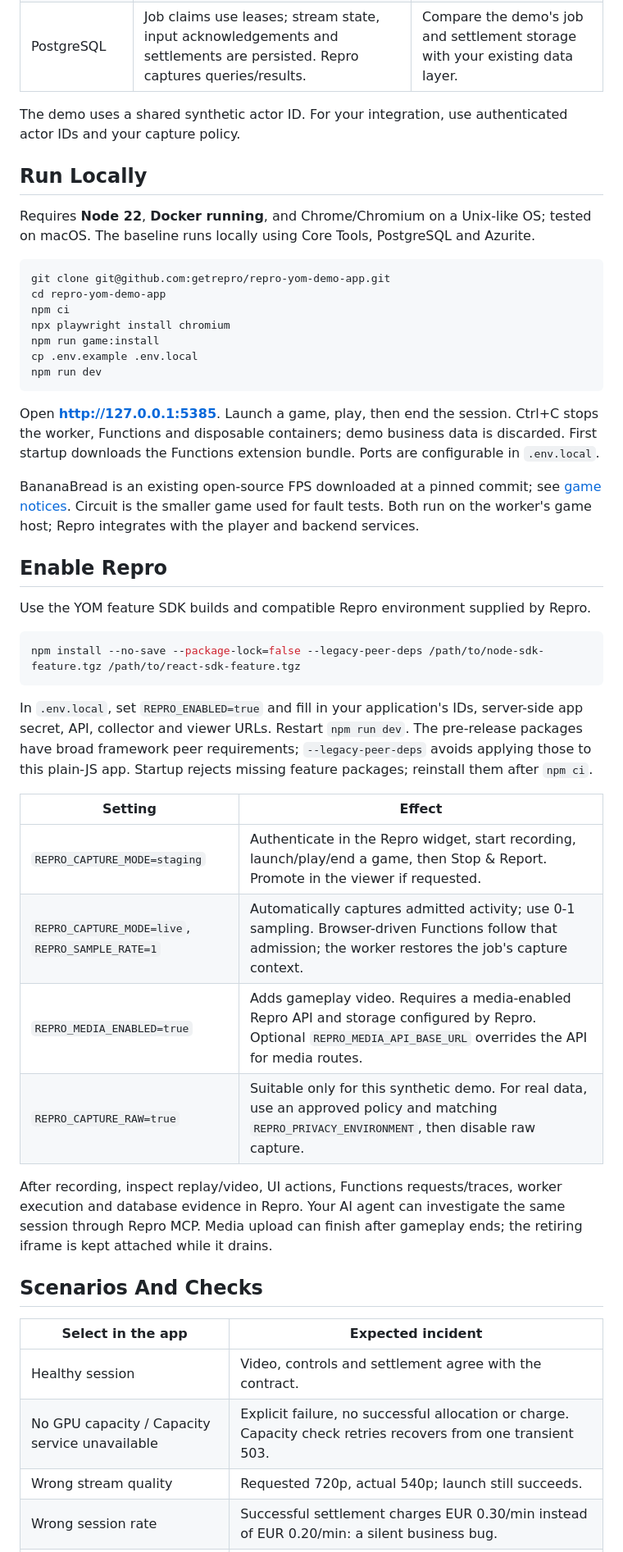
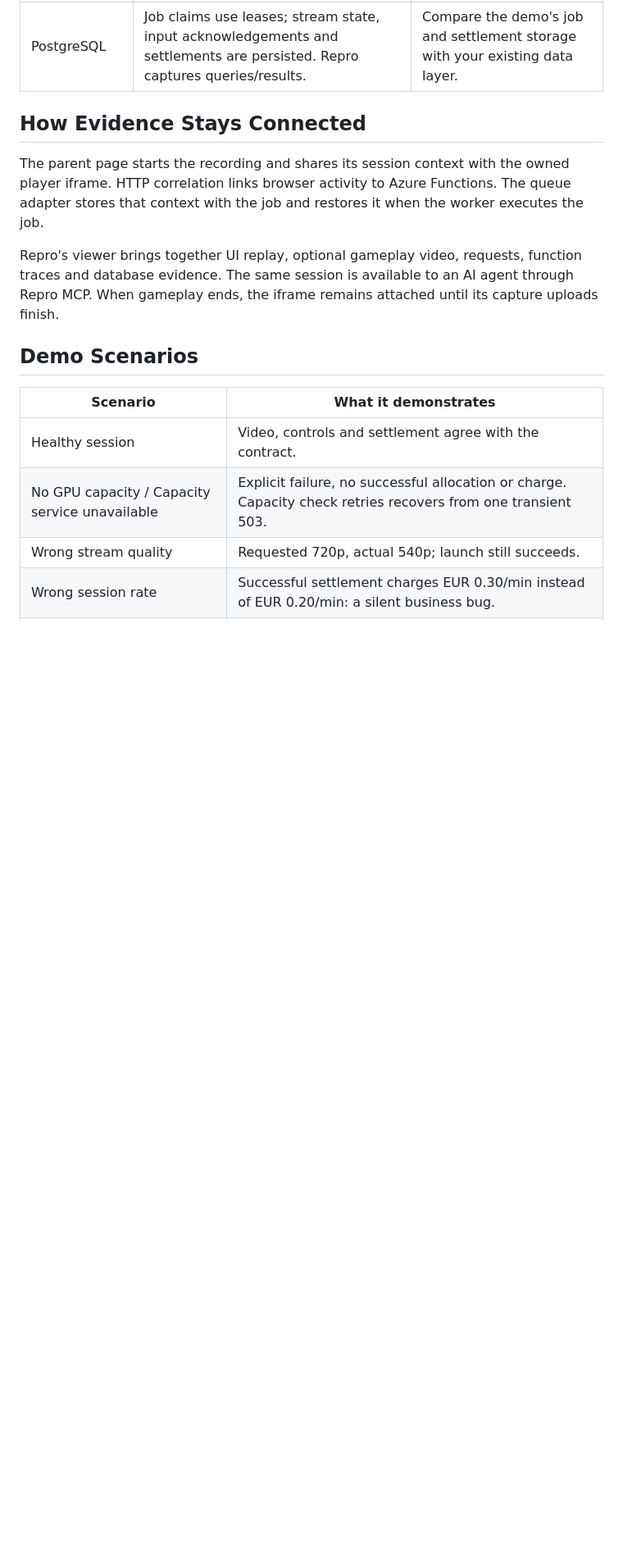
Before and after one commit to getrepro/repro-yom-demo-app, a Markdown page: README.md, the part around one of its changes. Shown at 82% size. Rendered like a GitHub page; blank space fills up the shorter version.

Commit message:
Make YOM README an architecture and code review guide

````diff
--- a/README.md
+++ b/README.md
@@ -36,48 +38,15 @@ flowchart LR
 | Azure Functions | Node programming model v4 HTTP triggers, run by Core Tools. SDK initializes before function registration. Requests, invocation traces and database evidence follow browser admission. Export uses an SDK-managed Storage queue. | Map the bootstrap to your Functions entry point and configure Azure Storage access for export. |
 | PostgreSQL | Job claims use leases; stream state, input acknowledgements and settlements are persisted. Repro captures queries/results. | Compare the demo's job and settlement storage with your existing data layer. |
 
-The demo uses a shared synthetic actor ID. For your integration, use authenticated actor IDs and your capture policy.
+## How Evidence Stays Connected
 
-## Run Locally
+The parent page starts the recording and shares its session context with the owned player iframe. HTTP correlation links browser activity to Azure Functions. The queue adapter stores that context with the job and restores it when the worker executes the job.
 
-Requires **Node 22**, **Docker running**, and Chrome/Chromium on a Unix-like OS; tested on macOS. The baseline runs locally using Core Tools, PostgreSQL and Azurite.
+Repro's viewer brings together UI replay, optional gameplay video, requests, function traces and database evidence. The same session is available to an AI agent through Repro MCP. When gameplay ends, the iframe remains attached until its capture uploads finish.
 
-```sh
-git clone git@github.com:getrepro/repro-yom-demo-app.git
-cd repro-yom-demo-app
-npm ci
-npx playwright install chromium
-npm run game:install
-cp .env.example .env.local
-npm run dev
-```
+## Demo Scenarios
 
-Open **http://127.0.0.1:5385**. Launch a game, play, then end the session. Ctrl+C stops the worker, Functions and disposable containers; demo business data is discarded. First startup downloads the Functions extension bundle. Ports are configurable in `.env.local`.
-
-BananaBread is an existing open-source FPS downloaded at a pinned commit; see [game notices](GAME-NOTICES.md). Circuit is the smaller game used for fault tests. Both run on the worker's game host; Repro integrates with the player and backend services.
-
-## Enable Repro
-
-Use the YOM feature SDK builds and compatible Repro environment supplied by Repro.
-
-```sh
-npm install --no-save --package-lock=false --legacy-peer-deps /path/to/node-sdk-feature.tgz /path/to/react-sdk-feature.tgz
-```
-
-In `.env.local`, set `REPRO_ENABLED=true` and fill in your application's IDs, server-side app secret, API, collector and viewer URLs. Restart `npm run dev`. The pre-release packages have broad framework peer requirements; `--legacy-peer-deps` avoids applying those to this plain-JS app. Startup rejects missing feature packages; reinstall them after `npm ci`.
-
-| Setting | Effect |
-| --- | --- |
-| `REPRO_CAPTURE_MODE=staging` | Authenticate in the Repro widget, start recording, launch/play/end a game, then Stop & Report. Promote in the viewer if requested. |
-| `REPRO_CAPTURE_MODE=live`, `REPRO_SAMPLE_RATE=1` | Automatically captures admitted activity; use 0-1 sampling. Browser-driven Functions follow that admission; the worker restores the job's capture context. |
-| `REPRO_MEDIA_ENABLED=true` | Adds gameplay video. Requires a media-enabled Repro API and storage configured by Repro. Optional `REPRO_MEDIA_API_BASE_URL` overrides the API for media routes. |
-| `REPRO_CAPTURE_RAW=true` | Suitable only for this synthetic demo. For real data, use an approved policy and matching `REPRO_PRIVACY_ENVIRONMENT`, then disable raw capture. |
-
-After recording, inspect replay/video, UI actions, Functions requests/traces, worker execution and database evidence in Repro. Your AI agent can investigate the same session through Repro MCP. Media upload can finish after gameplay ends; the retiring iframe is kept attached while it drains.
-
-## Scenarios And Checks
-
-| Select in the app | Expected incident |
+| Scenario | What it demonstrates |
 | --- | --- |
 | Healthy session | Video, controls and settlement agree with the contract. |
 | No GPU capacity / Capacity service unavailable | Explicit failure, no successful allocation or charge. Capacity check retries recovers from one transient 503. |
````
Also changed, not shown: other parts of README.md (+6 -8 lines).
